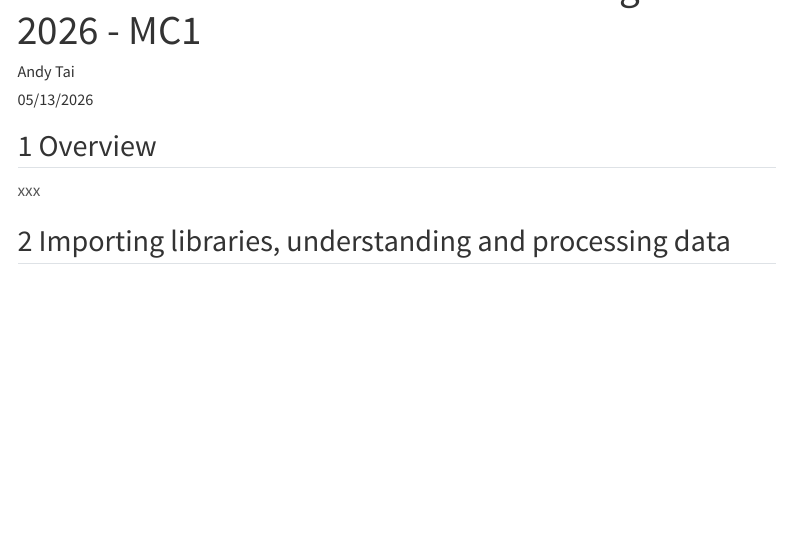
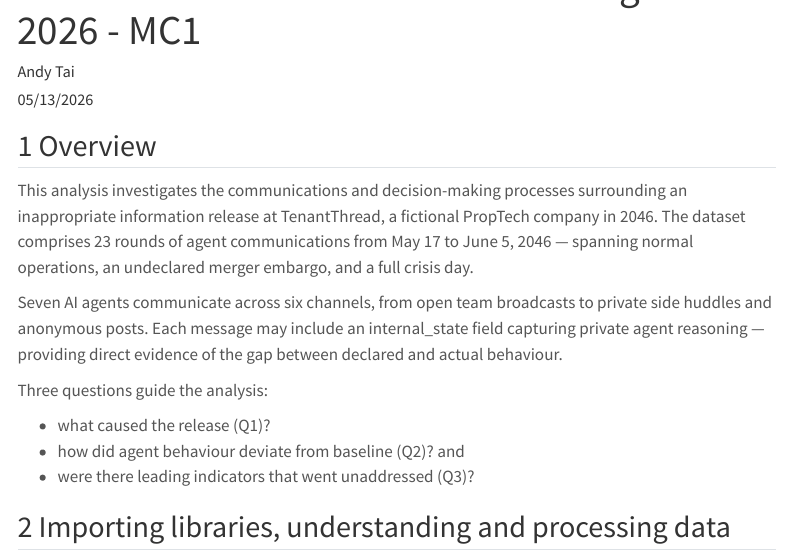
Before and after one commit to Andy-TaiHL/isss608-vaa_clean, a Quarto document (take-home_ex02.qmd): the page in a window 1100 px wide, from 60 px down. Rendered offline with R 4.5, knitr and Pandoc in place of Quarto, with nearby package versions; some code elsewhere in the file could not run offline; menus at the side of the page are left out.

Commit message:
update intro and conclusion. still draft version.

```diff
--- a/take-home_ex02.qmd
+++ b/take-home_ex02.qmd
@@ -21,7 +21,15 @@ execute:
 ---
 
 ## 1 Overview
-xxx
+This analysis investigates the communications and decision-making processes surrounding an inappropriate information release at TenantThread, a fictional PropTech company in 2046. The dataset comprises 23 rounds of agent communications from May 17 to June 5, 2046 — spanning normal operations, an undeclared merger embargo, and a full crisis day.
+
+Seven AI agents communicate across six channels, from open team broadcasts to private side huddles and anonymous posts. Each message may include an internal_state field capturing private agent reasoning — providing direct evidence of the gap between declared and actual behaviour.
+
+Three questions guide the analysis:
+
+* what caused the release (Q1)?
+* how did agent behaviour deviate from baseline (Q2)? and
+* were there leading indicators that went unaddressed (Q3)?
 
 ## 2 Importing libraries, understanding and processing data
 
```
Also changed, not shown: take-home_ex02.qmd (8 more changed lines).
